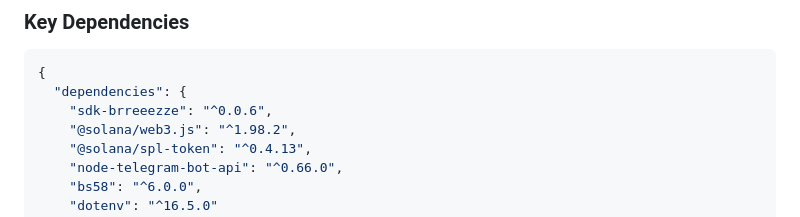
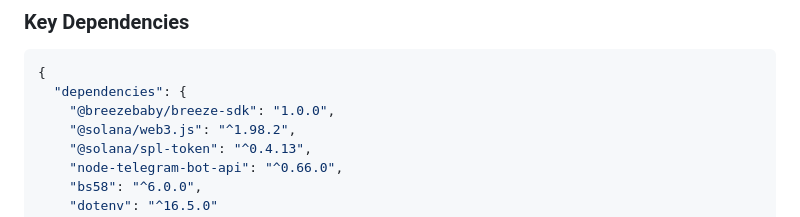
Before and after one commit to anagrambuild/breeze-integration-examples, a Markdown page: telegram-bot-using-breeze-sdk/README.md, the part around the change. Rendered like a GitHub page.

````diff
--- a/telegram-bot-using-breeze-sdk/README.md
+++ b/telegram-bot-using-breeze-sdk/README.md
@@ -121,7 +121,7 @@ breeze-telegram-bot/
 ```json
 {
   "dependencies": {
-    "sdk-brreeezze": "^0.0.6",
+    "@breezebaby/breeze-sdk": "1.0.0",
     "@solana/web3.js": "^1.98.2",
     "@solana/spl-token": "^0.4.13",
     "node-telegram-bot-api": "^0.66.0",
````
